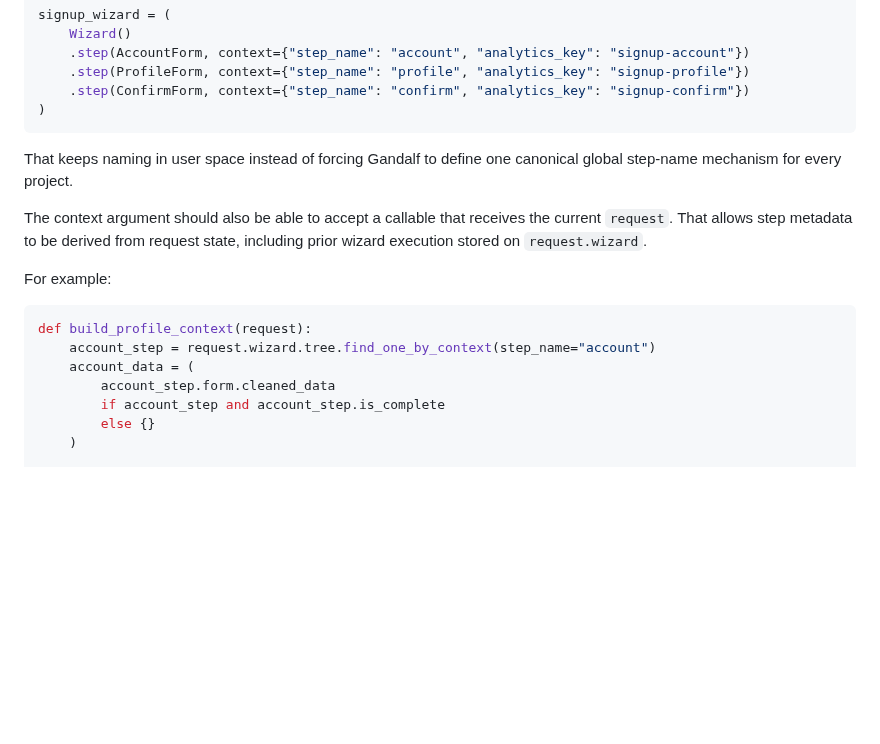
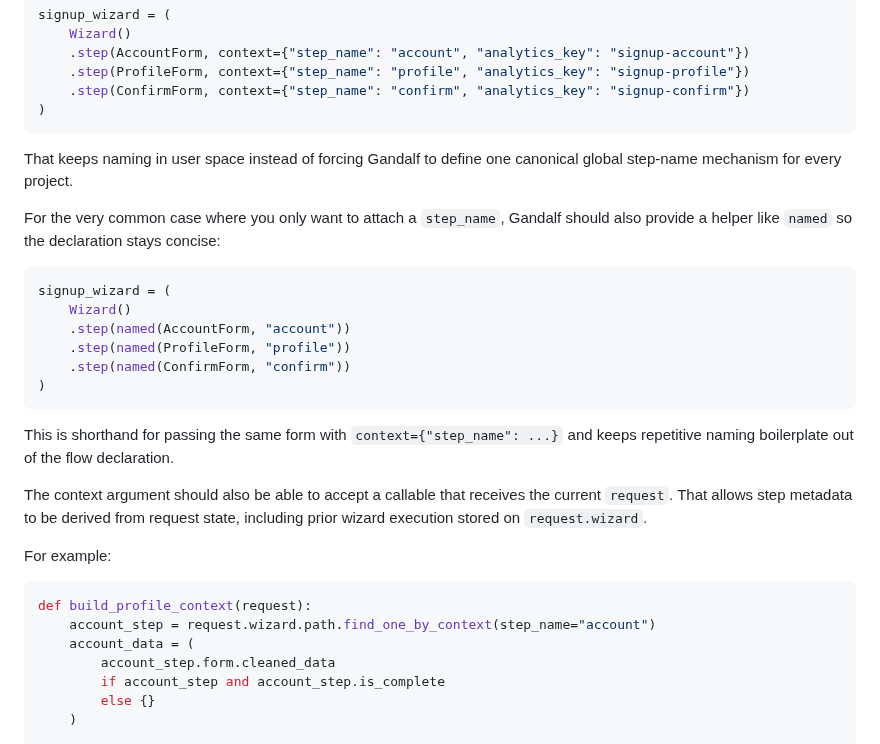
Before and after one commit to kevincarrogan/django-gandalf, a Markdown page: README.md, the part around the change. Drawn GitHub-style; blank space fills up the shorter version.

Commit message:
Add named step helper docs

````diff
--- a/README.md
+++ b/README.md
@@ -430,6 +430,21 @@ signup_wizard = (
 That keeps naming in user space instead of forcing Gandalf to define one
 canonical global step-name mechanism for every project.
 
+For the very common case where you only want to attach a `step_name`, Gandalf
+should also provide a helper like `named` so the declaration stays concise:
+
+```python
+signup_wizard = (
+    Wizard()
+    .step(named(AccountForm, "account"))
+    .step(named(ProfileForm, "profile"))
+    .step(named(ConfirmForm, "confirm"))
+)
+```
+
+This is shorthand for passing the same form with `context={"step_name": ...}`
+and keeps repetitive naming boilerplate out of the flow declaration.
+
 The context argument should also be able to accept a callable that receives the
 current `request`. That allows step metadata to be derived from request state,
 including prior wizard execution stored on `request.wizard`.
@@ -438,7 +453,7 @@ For example:
 
 ```python
 def build_profile_context(request):
-    account_step = request.wizard.tree.find_one_by_context(step_name="account")
+    account_step = request.wizard.path.find_one_by_context(step_name="account")
     account_data = (
         account_step.form.cleaned_data
         if account_step and account_step.is_complete
````
